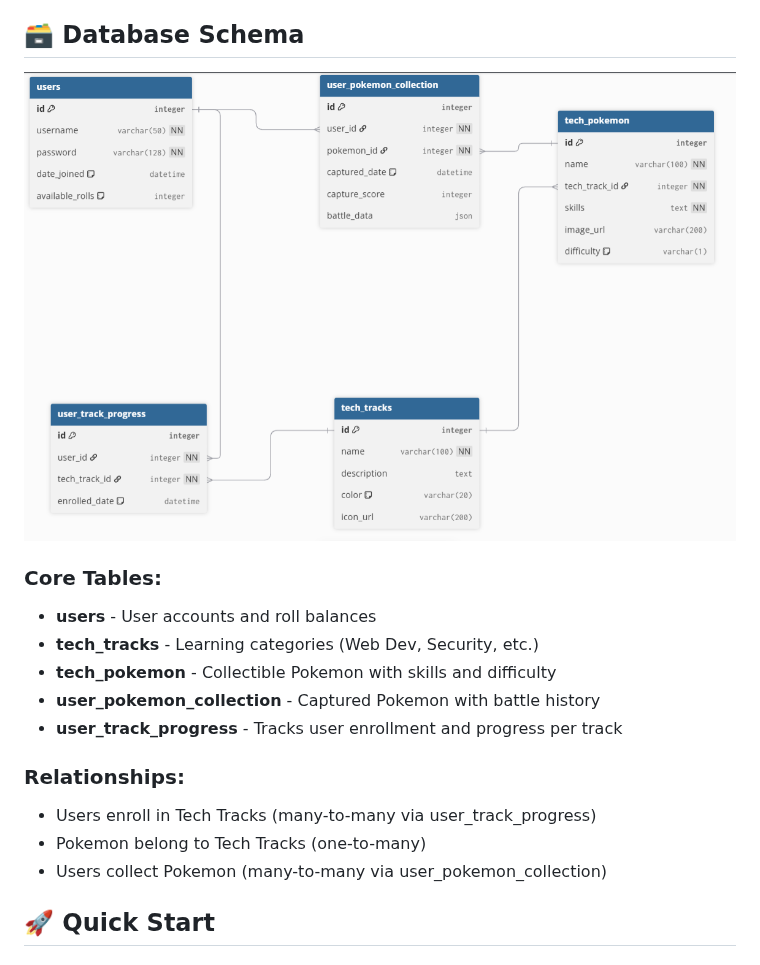
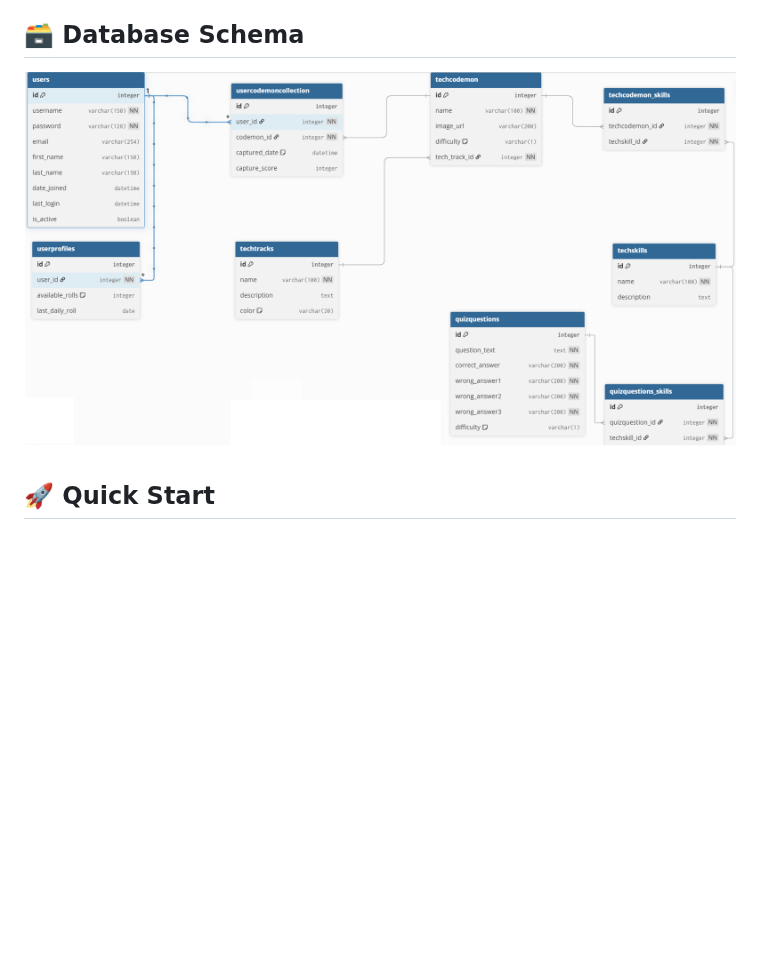
Before and after one commit to SaeedJBI/Capstone-Project, a Markdown page: Docs/README.md, the part around one of its changes. GitHub-like rendering; blank space fills up the shorter version.

Commit message:
final presentation

```diff
--- a/Docs/README.md
+++ b/Docs/README.md
@@ -96,19 +96,7 @@ A mobile-first, gamified learning platform where users master tech concepts by "
 
 ## 🗃️ Database Schema
 
-![CodeMon ERD Schema](erd-schema.png)
-
-### Core Tables:
-- **users** - User accounts and roll balances
-- **tech_tracks** - Learning categories (Web Dev, Security, etc.)
-- **tech_pokemon** - Collectible Pokemon with skills and difficulty
-- **user_pokemon_collection** - Captured Pokemon with battle history
-- **user_track_progress** - Tracks user enrollment and progress per track
-
-### Relationships:
-- Users enroll in Tech Tracks (many-to-many via user_track_progress)
-- Pokemon belong to Tech Tracks (one-to-many)
-- Users collect Pokemon (many-to-many via user_pokemon_collection)
+![CodeMon ERD Schema](erd-schema_v2.png)
 
 ## 🚀 Quick Start
 ### Prerequisites
```
Also changed, not shown: other parts of Docs/README.md (+1 -1 lines).
